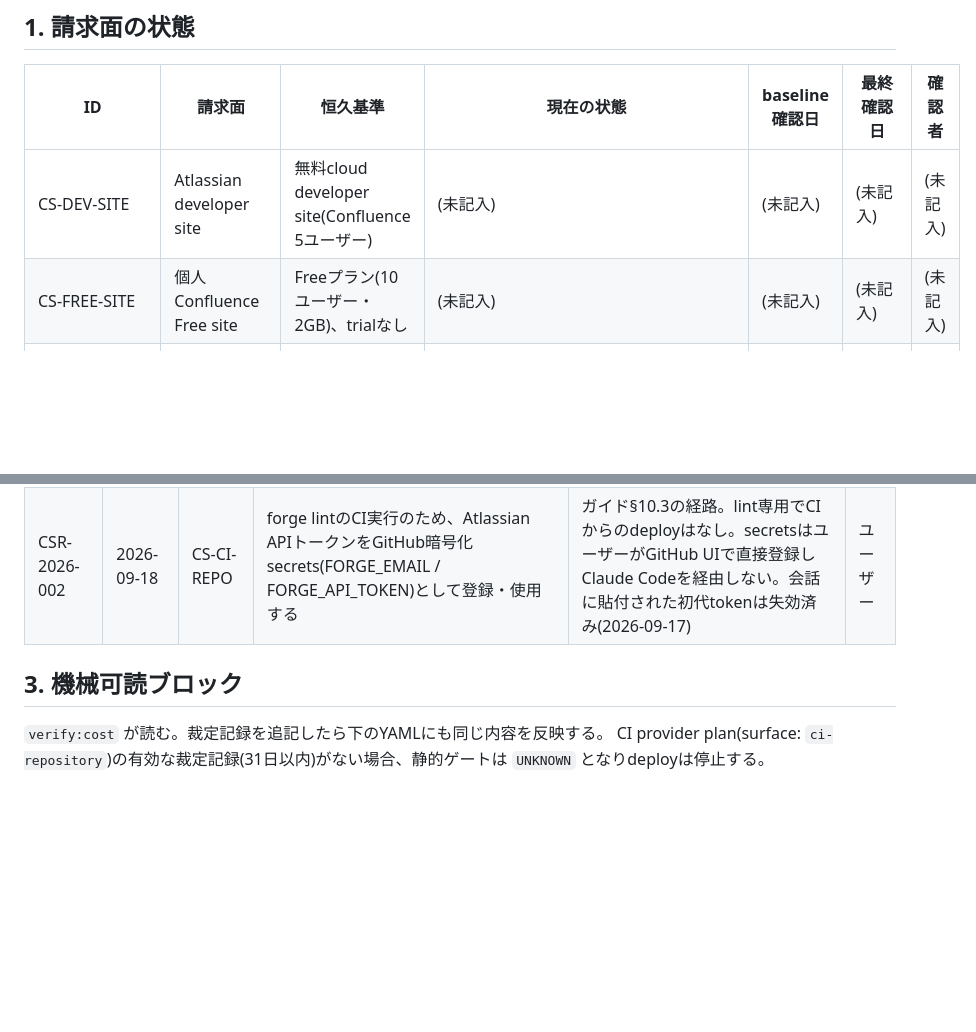
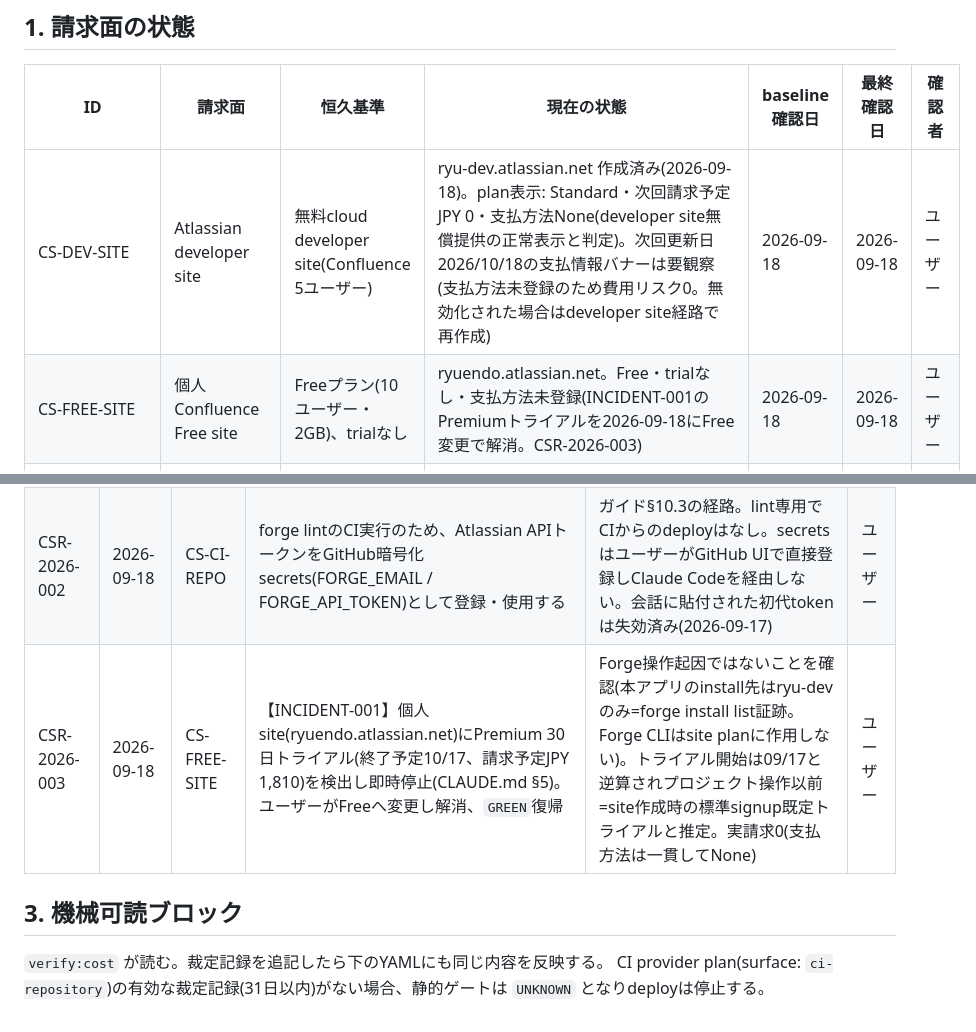
Before and after one commit to endoryu/ConfluenceMediaGallery, a Markdown page: docs/operations/cost-surface-register.md, 2 parts joined by grey strips. GitHub-like rendering; blank space fills up the shorter version.

Commit message:
[WU-1] cost-surface-register更新(ユーザー承認 2026-09-18)
①CS-DEV-SITE: ryu-dev作成・plan表示確認(Standard/JPY 0=developer
site正常表示。10/18バナーは要観察)②CS-FREE-SITE: INCIDENT-001
解消後のFree確認 ③CSR-2026-003: INCIDENT-001の記録とGREEN復帰裁定。

Co-Authored-By: Claude Fable 5 <noreply@anthropic.com>

```diff
--- a/docs/operations/cost-surface-register.md
+++ b/docs/operations/cost-surface-register.md
@@ -8,8 +8,8 @@
 
 | ID | 請求面 | 恒久基準 | 現在の状態 | baseline確認日 | 最終確認日 | 確認者 |
 |---|---|---|---|---|---|---|
-| CS-DEV-SITE | Atlassian developer site | 無料cloud developer site(Confluence 5ユーザー) | (未記入) | (未記入) | (未記入) | (未記入) |
-| CS-FREE-SITE | 個人Confluence Free site | Freeプラン(10ユーザー・2GB)、trialなし | (未記入) | (未記入) | (未記入) | (未記入) |
+| CS-DEV-SITE | Atlassian developer site | 無料cloud developer site(Confluence 5ユーザー) | ryu-dev.atlassian.net 作成済み(2026-09-18)。plan表示: Standard・次回請求予定JPY 0・支払方法None(developer site無償提供の正常表示と判定)。次回更新日2026/10/18の支払情報バナーは要観察(支払方法未登録のため費用リスク0。無効化された場合はdeveloper site経路で再作成) | 2026-09-18 | 2026-09-18 | ユーザー |
+| CS-FREE-SITE | 個人Confluence Free site | Freeプラン(10ユーザー・2GB)、trialなし | ryuendo.atlassian.net。Free・trialなし・支払方法未登録(INCIDENT-001のPremiumトライアルを2026-09-18にFree変更で解消。CSR-2026-003) | 2026-09-18 | 2026-09-18 | ユーザー |
 | CS-DEV-SPACE | Developer Space | 請求アカウント設定・請求同意のみ。支払方法未登録。Usage 0、USD 0.00 | 請求同意済み・支払方法未登録。App登録済み(Confluence Media Gallery、Space: CMGdev)。全メトリクス0/利用実績なし、USD 0.00(`usage-snapshots/2026-09-18-baseline.json`) | 2026-09-18 | 2026-09-18 | ユーザー |
 | CS-CI-REPO | Source hosting / CI・CD | GitHub Free無料枠内。standard runner、無料分数・無料storage | GitHub Free。public repo(endoryu/ConfluenceMediaGallery)作成済み、standard runnerでActions稼働(publicは分数無制限無料)。暗号化secrets 2件(FORGE_EMAIL / FORGE_API_TOKEN、forge lint用。CSR-2026-002)登録済み | 2026-09-17 | 2026-09-18 | ユーザー |
 | CS-EXTERNAL | 外部API / SaaS / CDN / storage / AI | 契約・API key・egressとも0 | (未記入) | (未記入) | (未記入) | (未記入) |
@@ -24,6 +24,7 @@
 |---|---|---|---|---|---|
 | CSR-2026-001 | 2026-09-17 | CS-CI-REPO | GitHub Free plan(アカウント endoryu)。publicリポジトリ・standard runner・無料枠内でCIを運用する | ユーザー申告(2026-09-17の会話)。planは外部から静的確認不能のため裁定記録方式(ガイド§4.1手順5)。リポジトリ作成・push後にActions利用量をBilling画面で再確認する | ユーザー |
 | CSR-2026-002 | 2026-09-18 | CS-CI-REPO | forge lintのCI実行のため、Atlassian APIトークンをGitHub暗号化secrets(FORGE_EMAIL / FORGE_API_TOKEN)として登録・使用する | ガイド§10.3の経路。lint専用でCIからのdeployはなし。secretsはユーザーがGitHub UIで直接登録しClaude Codeを経由しない。会話に貼付された初代tokenは失効済み(2026-09-17) | ユーザー |
+| CSR-2026-003 | 2026-09-18 | CS-FREE-SITE | 【INCIDENT-001】個人site(ryuendo.atlassian.net)にPremium 30日トライアル(終了予定10/17、請求予定JPY 1,810)を検出し即時停止(CLAUDE.md §5)。ユーザーがFreeへ変更し解消、`GREEN`復帰 | Forge操作起因ではないことを確認(本アプリのinstall先はryu-devのみ=forge install list証跡。Forge CLIはsite planに作用しない)。トライアル開始は09/17と逆算されプロジェクト操作以前=site作成時の標準signup既定トライアルと推定。実請求0(支払方法は一貫してNone) | ユーザー |
 
 ## 3. 機械可読ブロック
 
@@ -42,4 +43,9 @@ adjudications:
     decision: Atlassian API token registered as GitHub encrypted secrets (FORGE_EMAIL / FORGE_API_TOKEN) for forge lint in CI
     date: 2026-09-18
     confirmedBy: user
+  - id: CSR-2026-003
+    surface: free-site
+    decision: INCIDENT-001 Premium trial on personal site resolved by user downgrade to Free; not caused by Forge operations; no payment method ever registered
+    date: 2026-09-18
+    confirmedBy: user
 -->
```
